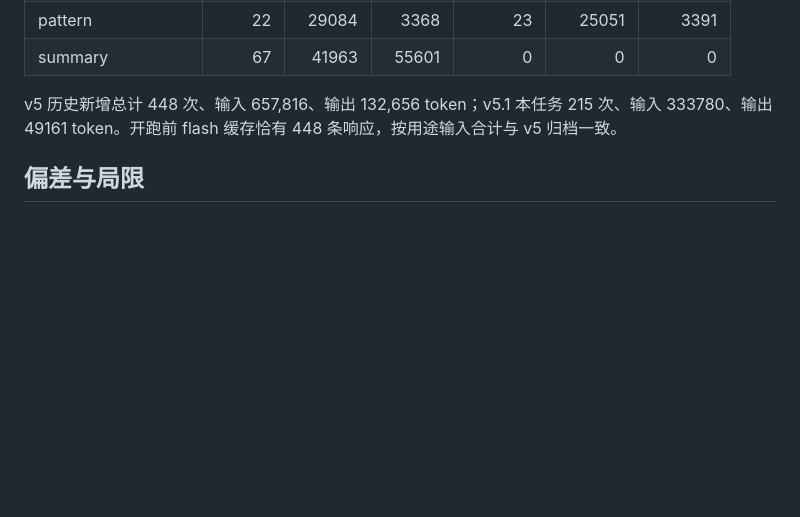
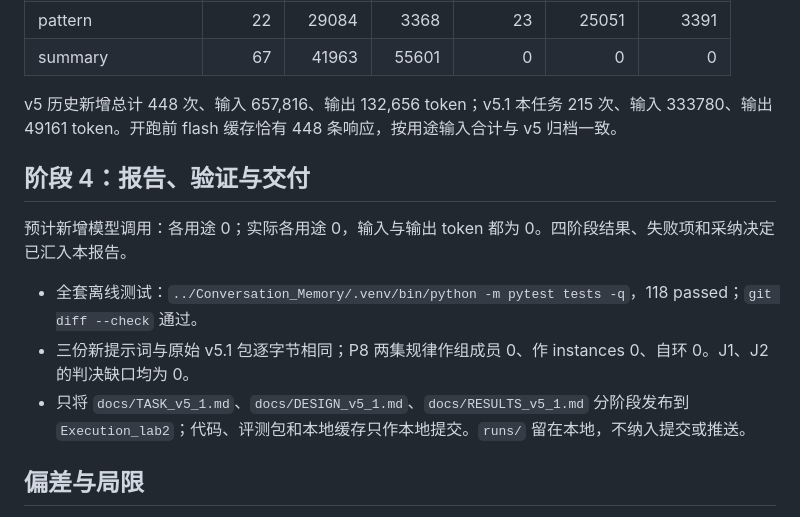
Before and after one commit to Raven1119/Lumina, a Markdown page: Memory_lab/docs/RESULTS_v5_1.md, the part around the change. Rendered like a GitHub page; blank space fills up the shorter version.

Commit message:
Publish final Memory_lab v5.1 results

```diff
--- a/Memory_lab/docs/RESULTS_v5_1.md
+++ b/Memory_lab/docs/RESULTS_v5_1.md
@@ -1094,6 +1094,13 @@ J2 一致负−一致胜 = 2-5 = -3；未超过 3。
 
 v5 历史新增总计 448 次、输入 657,816、输出 132,656 token；v5.1 本任务 215 次、输入 333780、输出 49161 token。开跑前 flash 缓存恰有 448 条响应，按用途输入合计与 v5 归档一致。
 
+## 阶段 4：报告、验证与交付
+
+预计新增模型调用：各用途 0；实际各用途 0，输入与输出 token 都为 0。四阶段结果、失败项和采纳决定已汇入本报告。
+- 全套离线测试：`../Conversation_Memory/.venv/bin/python -m pytest tests -q`，118 passed；`git diff --check` 通过。
+- 三份新提示词与原始 v5.1 包逐字节相同；P8 两集规律作组成员 0、作 instances 0、自环 0。J1、J2 的判决缺口均为 0。
+- 只将 `docs/TASK_v5_1.md`、`docs/DESIGN_v5_1.md`、`docs/RESULTS_v5_1.md` 分阶段发布到 `Execution_lab2`；代码、评测包和本地缓存只作本地提交。`runs/` 留在本地，不纳入提交或推送。
+
 ## 偏差与局限
 
 - 首次真实回放遭沙箱网络 ConnectError，新增调用为 0；随后使用已授权的联网执行权限。失败目录仅留本地。
```
